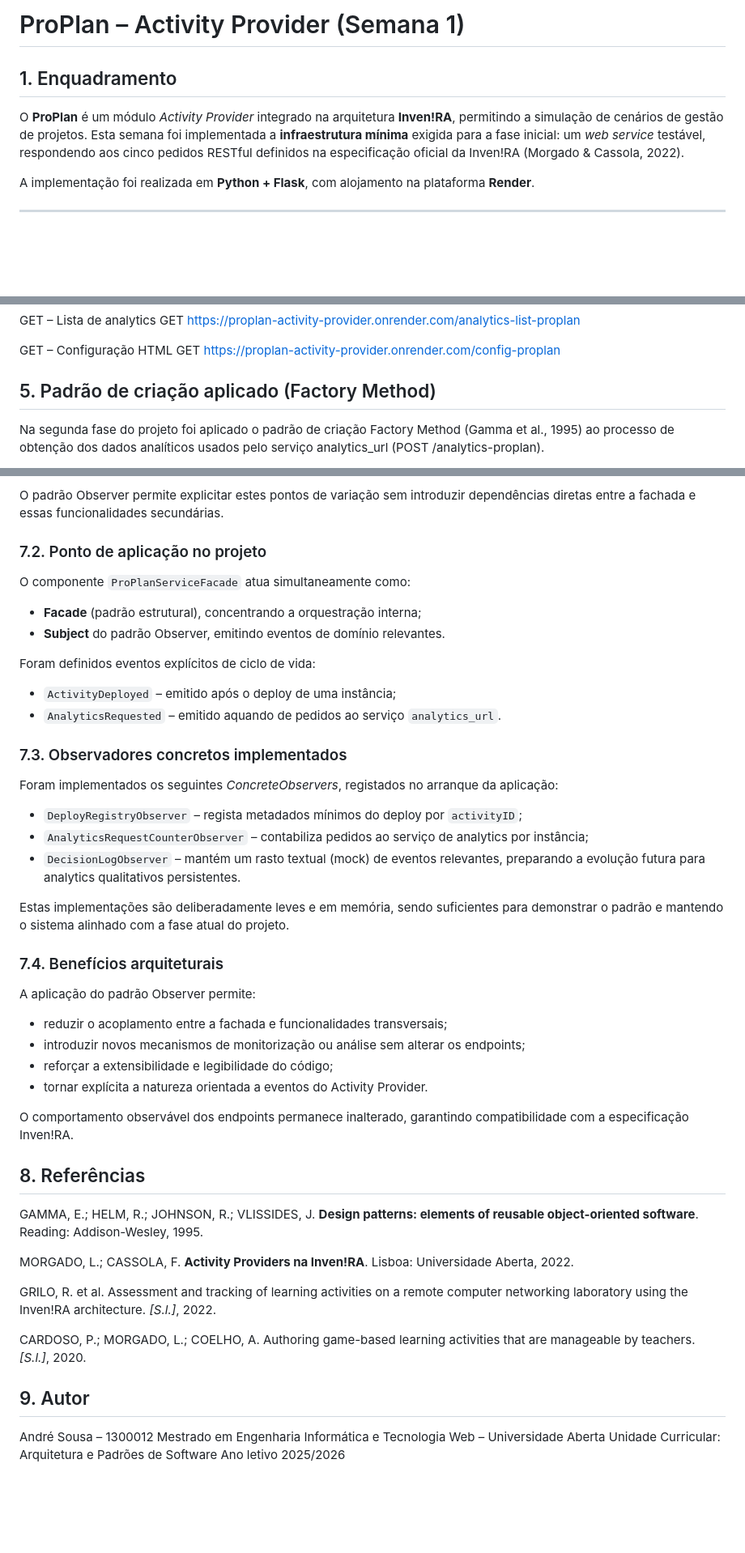
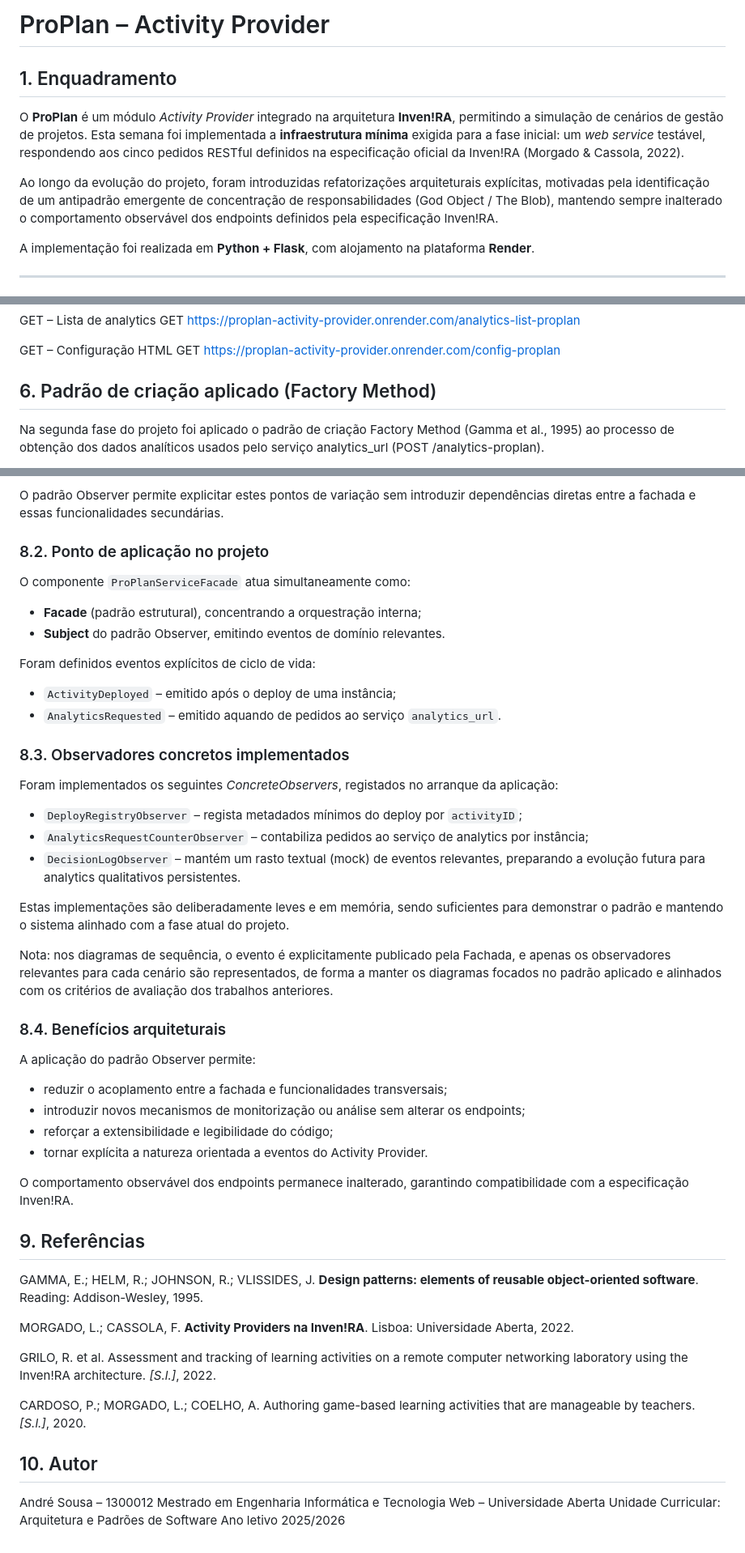
Before and after one commit to AndreMacielSousa/proplan-activity-provider, a Markdown page: README.md, 3 parts joined by grey strips. Shown at 81% size. GitHub-like rendering; blank space fills up the shorter version.

```diff
--- a/README.md
+++ b/README.md
@@ -1,7 +1,12 @@
-# ProPlan – Activity Provider (Semana 1)
+# ProPlan – Activity Provider
 
 ## 1. Enquadramento
 O **ProPlan** é um módulo *Activity Provider* integrado na arquitetura **Inven!RA**, permitindo a simulação de cenários de gestão de projetos. Esta semana foi implementada a **infraestrutura mínima** exigida para a fase inicial: um *web service* testável, respondendo aos cinco pedidos RESTful definidos na especificação oficial da Inven!RA (Morgado & Cassola, 2022).
+
+Ao longo da evolução do projeto, foram introduzidas refatorizações arquiteturais explícitas,
+motivadas pela identificação de um antipadrão emergente de concentração de responsabilidades
+(God Object / The Blob), mantendo sempre inalterado o comportamento observável dos endpoints
+definidos pela especificação Inven!RA.
 
 A implementação foi realizada em **Python + Flask**, com alojamento na plataforma **Render**.
 
@@ -62,7 +83,7 @@ GET – Configuração HTML
 GET https://proplan-activity-provider.onrender.com/config-proplan
 
 
-## 5. Padrão de criação aplicado (Factory Method)
+## 6. Padrão de criação aplicado (Factory Method)
 
 Na segunda fase do projeto foi aplicado o padrão de criação Factory Method (Gamma et al., 1995) ao processo de obtenção dos dados analíticos usados pelo serviço analytics_url (POST /analytics-proplan).
 
@@ -108,7 +134,7 @@ Neste contexto, identificou-se a necessidade de desacoplar o fluxo principal de
 
 O padrão Observer permite explicitar estes pontos de variação sem introduzir dependências diretas entre a fachada e essas funcionalidades secundárias.
 
-### 7.2. Ponto de aplicação no projeto
+### 8.2. Ponto de aplicação no projeto
 
 O componente `ProPlanServiceFacade` atua simultaneamente como:
 - **Facade** (padrão estrutural), concentrando a orquestração interna;
@@ -118,7 +144,7 @@ Foram definidos eventos explícitos de ciclo de vida:
 - `ActivityDeployed` – emitido após o deploy de uma instância;
 - `AnalyticsRequested` – emitido aquando de pedidos ao serviço `analytics_url`.
 
-### 7.3. Observadores concretos implementados
+### 8.3. Observadores concretos implementados
 
 Foram implementados os seguintes *ConcreteObservers*, registados no arranque da aplicação:
 
@@ -128,7 +154,13 @@ Foram implementados os seguintes *ConcreteObservers*, registados no arranque da
 
 Estas implementações são deliberadamente leves e em memória, sendo suficientes para demonstrar o padrão e mantendo o sistema alinhado com a fase atual do projeto.
 
-### 7.4. Benefícios arquiteturais
+Nota: nos diagramas de sequência, o evento é explicitamente publicado pela Fachada,
+e apenas os observadores relevantes para cada cenário são representados, de forma a
+manter os diagramas focados no padrão aplicado e alinhados com os critérios de avaliação
+dos trabalhos anteriores.
+
+
+### 8.4. Benefícios arquiteturais
 
 A aplicação do padrão Observer permite:
 - reduzir o acoplamento entre a fachada e funcionalidades transversais;
@@ -138,7 +170,7 @@ A aplicação do padrão Observer permite:
 
 O comportamento observável dos endpoints permanece inalterado, garantindo compatibilidade com a especificação Inven!RA.
 
-## 8. Referências
+## 9. Referências
 
 GAMMA, E.; HELM, R.; JOHNSON, R.; VLISSIDES, J. **Design patterns: elements of reusable object-oriented software**. Reading: Addison-Wesley, 1995.
 
@@ -148,7 +180,7 @@ GRILO, R. et al. Assessment and tracking of learning activities on a remote comp
 
 CARDOSO, P.; MORGADO, L.; COELHO, A. Authoring game-based learning activities that are manageable by teachers. *[S.l.]*, 2020.
 
-## 9. Autor
+## 10. Autor
 André Sousa – 1300012
 Mestrado em Engenharia Informática e Tecnologia Web – Universidade Aberta
 Unidade Curricular: Arquitetura e Padrões de Software
```
Also changed, not shown: other parts of README.md (+34 -13 lines).
